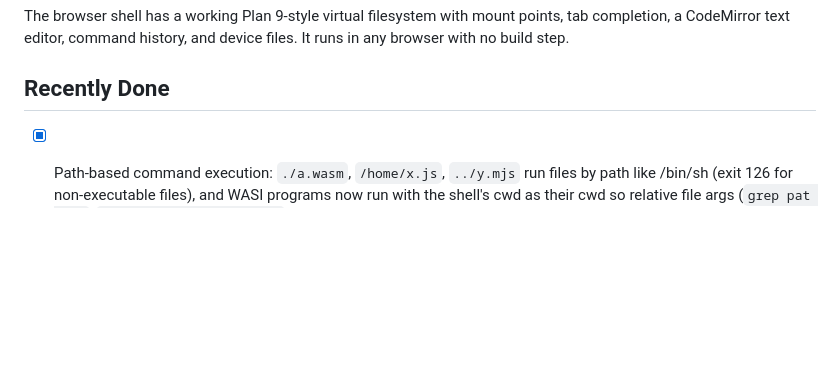
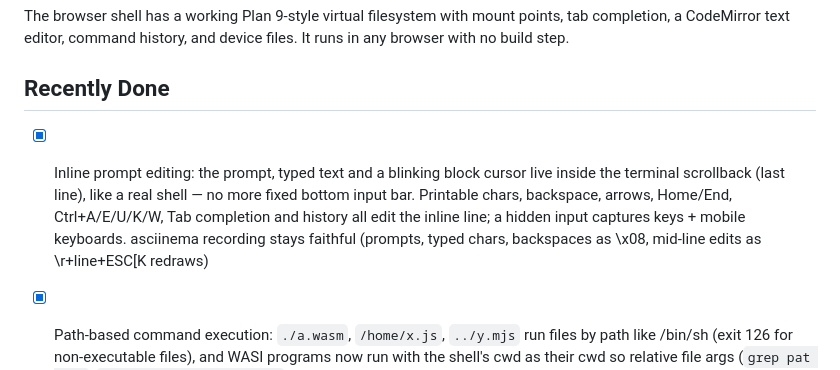
Before and after one commit to gmatht/j.cmd, a Markdown page: TODO.md, the part around the change. GitHub-like rendering; blank space fills up the shorter version.

Commit message:
TODO: log inline prompt editing

```diff
--- a/TODO.md
+++ b/TODO.md
@@ -7,6 +7,14 @@ mount points, tab completion, a CodeMirror text editor, command history,
 and device files. It runs in any browser with no build step.
 
 ## Recently Done
+
+- [x] Inline prompt editing: the prompt, typed text and a blinking block
+      cursor live inside the terminal scrollback (last line), like a real
+      shell — no more fixed bottom input bar. Printable chars, backspace,
+      arrows, Home/End, Ctrl+A/E/U/K/W, Tab completion and history all
+      edit the inline line; a hidden input captures keys + mobile
+      keyboards. asciinema recording stays faithful (prompts, typed chars,
+      backspaces as \x08, mid-line edits as \r+line+ESC[K redraws)
 
 - [x] Path-based command execution: `./a.wasm`, `/home/x.js`, `../y.mjs`
       run files by path like /bin/sh (exit 126 for non-executable files),
```
